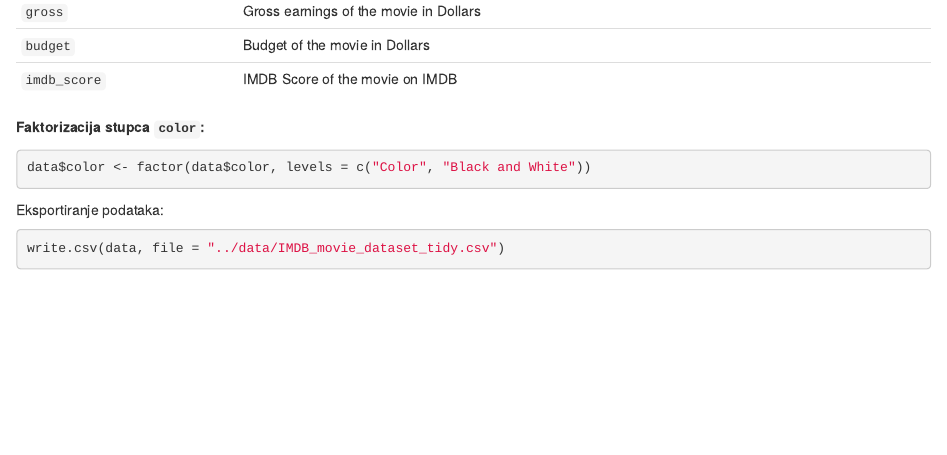
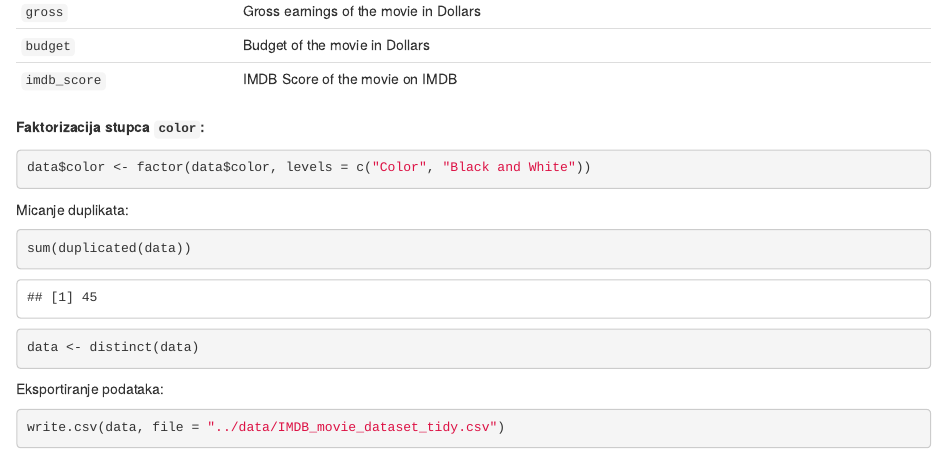
Before and after one commit to TopolkoLucija/OSP_Projekt, an R Markdown document (Rmd/uredivanje_podataka.Rmd): the page in a window 1100 px wide, from 2190 px down. Rendered offline with R 4.5, knitr and Pandoc, with nearby package versions.

Commit message:
Micanje duplikata

````diff
--- a/Rmd/uredivanje_podataka.Rmd
+++ b/Rmd/uredivanje_podataka.Rmd
@@ -67,6 +67,16 @@ Variable Name  | 	Description
 data$color <- factor(data$color, levels = c("Color", "Black and White"))
 ```
 
+Micanje duplikata:
+
+```{r}
+sum(duplicated(data))
+```
+```{r}
+data <- distinct(data)
+```
+
+
 Eksportiranje podataka:
 
 ```{r}
````
